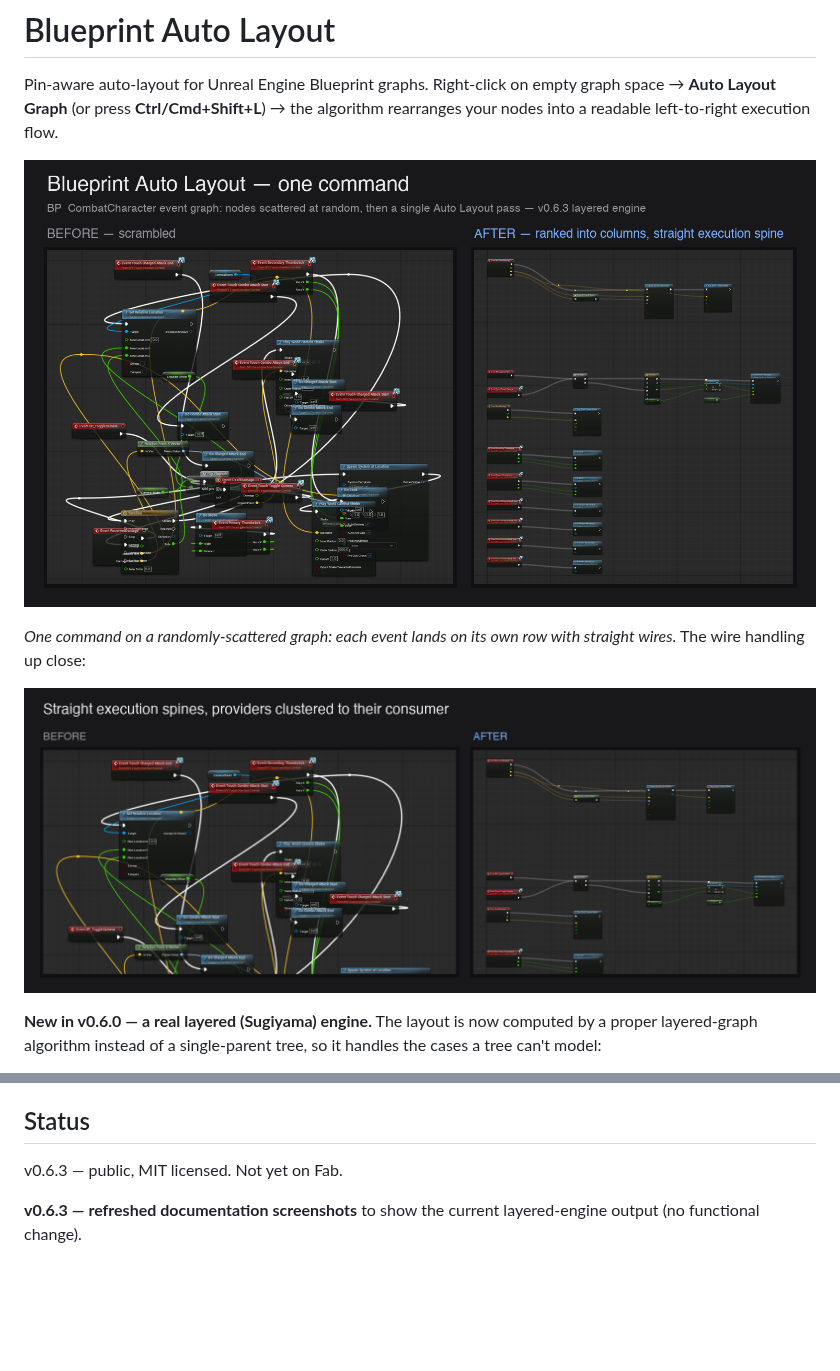
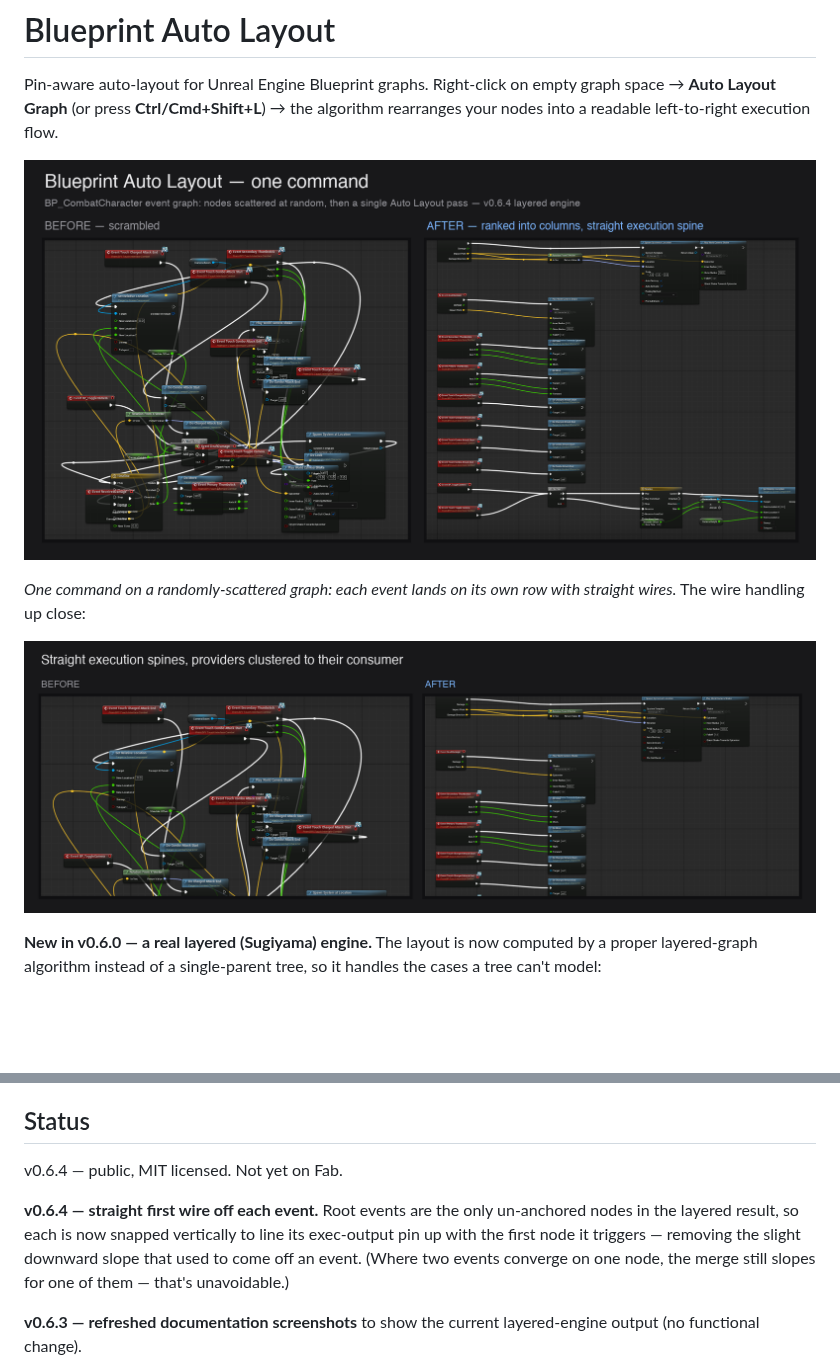
Before and after one commit to ibrews/blueprint-auto-layout, a Markdown page: README.md, 2 parts joined by grey strips. Rendered like a GitHub page; pictures changed too: Docs/before-after.png, Docs/cleanup.png; blank space fills up the shorter version.

```diff
--- a/README.md
+++ b/README.md
@@ -113,7 +113,9 @@ The legacy single-parent tree packer is retained as a fallback (toggle in Settin
 
 ## Status
 
-v0.6.3 — public, MIT licensed. Not yet on Fab.
+v0.6.4 — public, MIT licensed. Not yet on Fab.
+
+**v0.6.4 — straight first wire off each event.** Root events are the only un-anchored nodes in the layered result, so each is now snapped vertically to line its exec-output pin up with the first node it triggers — removing the slight downward slope that used to come off an event. (Where two events converge on one node, the merge still slopes for one of them — that's unavoidable.)
 
 **v0.6.3 — refreshed documentation screenshots** to show the current layered-engine output (no functional change).
 
```
Also changed, not shown: 3 other files.
